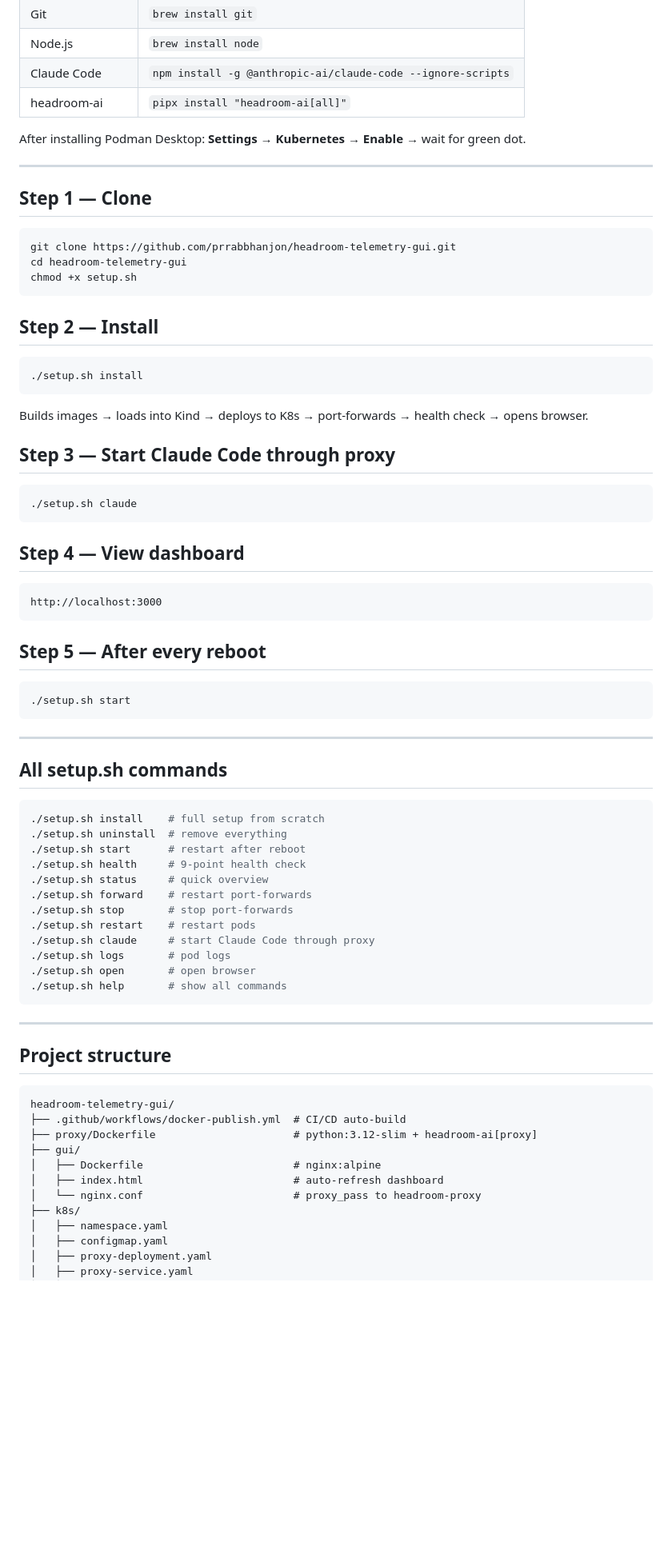
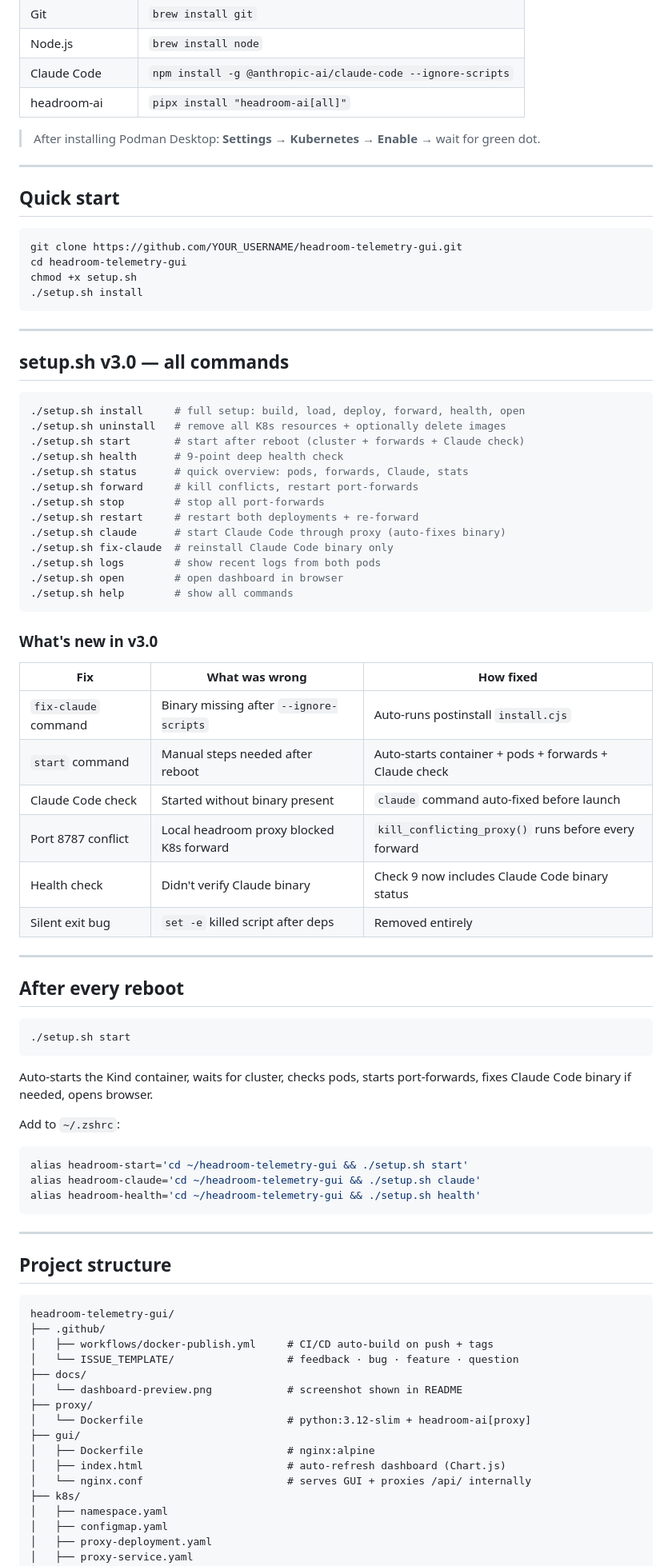
Before and after one commit to prrabbhanjon/headroom-telemetry-gui, a Markdown page: README.md, the part around one of its changes. Shown at 80% size. Rendered like a GitHub page; blank space fills up the shorter version.

````diff
--- a/README.md
+++ b/README.md
@@ -221,61 +144,66 @@ Anyone can then pull:
 | Claude Code | `npm install -g @anthropic-ai/claude-code --ignore-scripts` |
 | headroom-ai | `pipx install "headroom-ai[all]"` |
 
-After installing Podman Desktop: **Settings → Kubernetes → Enable** → wait for green dot.
+> After installing Podman Desktop: **Settings → Kubernetes → Enable** → wait for green dot.
 
 ---
 
-## Step 1 — Clone
+## Quick start
 
 ```bash
-git clone https://github.com/prrabbhanjon/headroom-telemetry-gui.git
+git clone https://github.com/YOUR_USERNAME/headroom-telemetry-gui.git
 cd headroom-telemetry-gui
 chmod +x setup.sh
-```
-
-## Step 2 — Install
-
-```bash
 ./setup.sh install
 ```
 
-Builds images → loads into Kind → deploys to K8s → port-forwards → health check → opens browser.
+---
 
-## Step 3 — Start Claude Code through proxy
+## setup.sh v3.0 — all commands
 
 ```bash
-./setup.sh claude
+./setup.sh install     # full setup: build, load, deploy, forward, health, open
+./setup.sh uninstall   # remove all K8s resources + optionally delete images
+./setup.sh start       # start after reboot (cluster + forwards + Claude check)
+./setup.sh health      # 9-point deep health check
+./setup.sh status      # quick overview: pods, forwards, Claude, stats
+./setup.sh forward     # kill conflicts, restart port-forwards
+./setup.sh stop        # stop all port-forwards
+./setup.sh restart     # restart both deployments + re-forward
+./setup.sh claude      # start Claude Code through proxy (auto-fixes binary)
+./setup.sh fix-claude  # reinstall Claude Code binary only
+./setup.sh logs        # show recent logs from both pods
+./setup.sh open        # open dashboard in browser
+./setup.sh help        # show all commands
 ```
 
-## Step 4 — View dashboard
+### What's new in v3.0
 
-```
-http://localhost:3000
-```
+| Fix | What was wrong | How fixed |
+|-----|---------------|-----------|
+| `fix-claude` command | Binary missing after `--ignore-scripts` | Auto-runs postinstall `install.cjs` |
+| `start` command | Manual steps needed after reboot | Auto-starts container + pods + forwards + Claude check |
+| Claude Code check | Started without binary present | `claude` command auto-fixed before launch |
+| Port 8787 conflict | Local headroom proxy blocked K8s forward | `kill_conflicting_proxy()` runs before every forward |
+| Health check | Didn't verify Claude binary | Check 9 now includes Claude Code binary status |
+| Silent exit bug | `set -e` killed script after deps | Removed entirely |
 
-## Step 5 — After every reboot
+---
+
+## After every reboot
 
 ```bash
 ./setup.sh start
 ```
 
----
+Auto-starts the Kind container, waits for cluster, checks pods, starts port-forwards, fixes Claude Code binary if needed, opens browser.
 
-## All setup.sh commands
+Add to `~/.zshrc`:
 
 ```bash
-./setup.sh install    # full setup from scratch
-./setup.sh uninstall  # remove everything
-./setup.sh start      # restart after reboot
-./setup.sh health     # 9-point health check
-./setup.sh status     # quick overview
-./setup.sh forward    # restart port-forwards
-./setup.sh stop       # stop port-forwards
-./setup.sh restart    # restart pods
-./setup.sh claude     # start Claude Code through proxy
-./setup.sh logs       # pod logs
-./setup.sh open       # open browser
-./setup.sh help       # show all commands
+alias headroom-start='cd ~/headroom-telemetry-gui && ./setup.sh start'
+alias headroom-claude='cd ~/headroom-telemetry-gui && ./setup.sh claude'
+alias headroom-health='cd ~/headroom-telemetry-gui && ./setup.sh health'
 ```
 
 ---
@@ -284,12 +212,17 @@ http://localhost:3000
 
 ```
 headroom-telemetry-gui/
-├── .github/workflows/docker-publish.yml  # CI/CD auto-build
-├── proxy/Dockerfile                      # python:3.12-slim + headroom-ai[proxy]
+├── .github/
+│   ├── workflows/docker-publish.yml     # CI/CD auto-build on push + tags
+│   └── ISSUE_TEMPLATE/                  # feedback · bug · feature · question
+├── docs/
+│   └── dashboard-preview.png            # screenshot shown in README
+├── proxy/
+│   └── Dockerfile                       # python:3.12-slim + headroom-ai[proxy]
 ├── gui/
-│   ├── Dockerfile                        # nginx:alpine
-│   ├── index.html                        # auto-refresh dashboard
-│   └── nginx.conf                        # proxy_pass to headroom-proxy
+│   ├── Dockerfile                       # nginx:alpine
+│   ├── index.html                       # auto-refresh dashboard (Chart.js)
+│   └── nginx.conf                       # serves GUI + proxies /api/ internally
 ├── k8s/
 │   ├── namespace.yaml
 │   ├── configmap.yaml
````
Also changed, not shown: other parts of README.md (+82 -149 lines).
